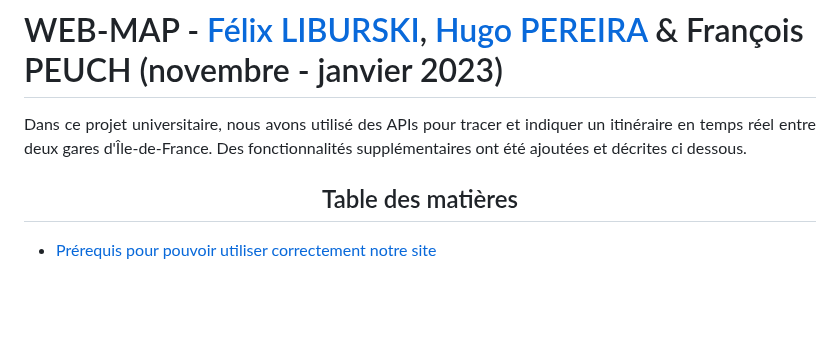
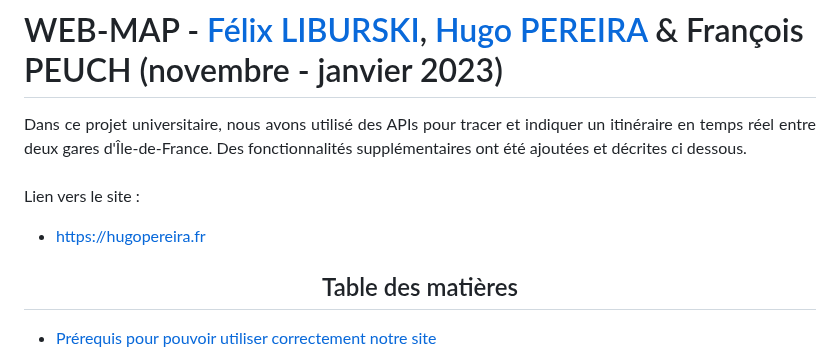
Before and after one commit to felixlbr/WEB-MAP, a Markdown page: README.md, the part around one of its changes. Drawn GitHub-style; blank space fills up the shorter version.

```diff
--- a/README.md
+++ b/README.md
@@ -1,6 +1,11 @@
 # WEB-MAP - [Félix LIBURSKI](https://github.com/felixlbr), [Hugo PEREIRA](https://github.com/tigrou23) & François PEUCH (novembre - janvier 2023)
 <div align="justify">
-	Dans ce projet universitaire, nous avons utilisé des APIs pour tracer et indiquer un itinéraire en temps réel entre deux gares d'Île-de-France. Des fonctionnalités supplémentaires ont été ajoutées et décrites ci dessous.</div>
+	Dans ce projet universitaire, nous avons utilisé des APIs pour tracer et indiquer un itinéraire en temps réel entre deux gares d'Île-de-France. Des fonctionnalités supplémentaires ont été ajoutées et décrites ci dessous.
+</div>
+<br>
+
+Lien vers le site :
+- https://hugopereira.fr
 
 ## <center>Table des matières</center>
 * [Prérequis pour pouvoir utiliser correctement notre site](#chapter1)
```
Also changed, not shown: other parts of README.md (+68 -0 lines).
